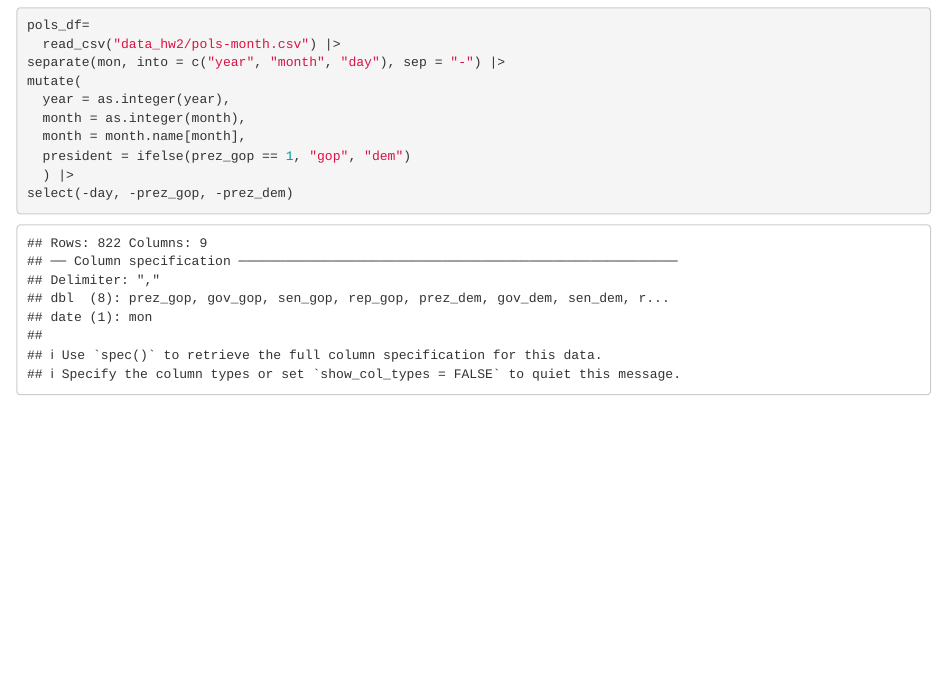
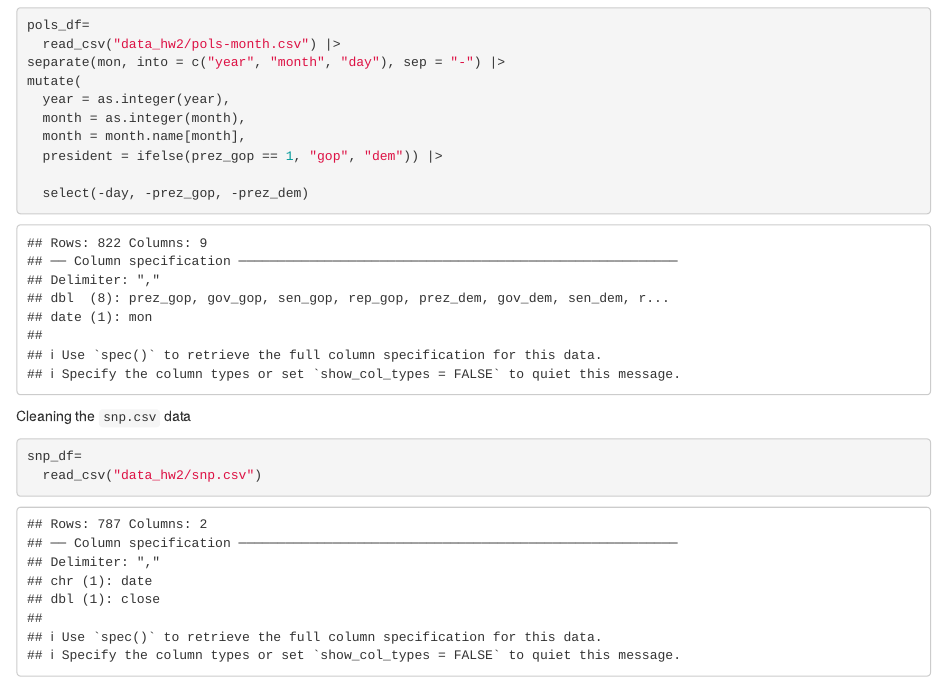
Before and after one commit to amruthab10/p8105_hw2_ab6169, an R Markdown document (p8105_hw2_ab6169.Rmd): the page in a window 1100 px wide, from 650 px down. The pictures show the output file p8105_hw2_ab6169.html that the author committed with the source, opened offline.

Commit message:
uploaded the snp.csv data

````diff
--- a/p8105_hw2_ab6169.Rmd
+++ b/p8105_hw2_ab6169.Rmd
@@ -20,7 +20,15 @@ mutate(
   year = as.integer(year),
   month = as.integer(month),
   month = month.name[month],
-  president = ifelse(prez_gop == 1, "gop", "dem")
-  ) |>
-select(-day, -prez_gop, -prez_dem)
+  president = ifelse(prez_gop == 1, "gop", "dem")) |>
+
+  select(-day, -prez_gop, -prez_dem)
 ```
+
+
+Cleaning the `snp.csv` data
+
+```{r}
+snp_df=
+  read_csv("data_hw2/snp.csv")
+```
````
Also changed, not shown: p8105_hw2_ab6169.html, 1 other file.
